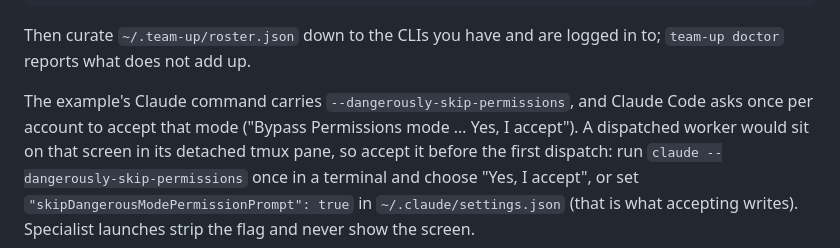
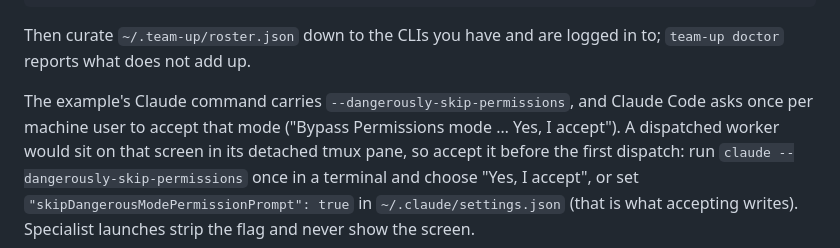
Before and after one commit to Bumblebiber/team-up, a Markdown page: README.md, the part around the change. Drawn GitHub-style.

Commit message:
fix(readme): the bypass-permissions screen is described as once per machine user, not per account
Accepting writes skipDangerousModePermissionPrompt to ~/.claude/settings.json,
so the screen comes back for every new user settings file, not per account.

Co-Authored-By: Claude Opus 5.5 <noreply@anthropic.com>

```diff
--- a/README.md
+++ b/README.md
@@ -23,7 +23,7 @@ Then curate `~/.team-up/roster.json` down to the CLIs you have and are logged
 in to; `team-up doctor` reports what does not add up.
 
 The example's Claude command carries `--dangerously-skip-permissions`, and
-Claude Code asks once per account to accept that mode ("Bypass Permissions
+Claude Code asks once per machine user to accept that mode ("Bypass Permissions
 mode … Yes, I accept"). A dispatched worker would sit on that screen in its
 detached tmux pane, so accept it before the first dispatch: run
 `claude --dangerously-skip-permissions` once in a terminal and choose
```
